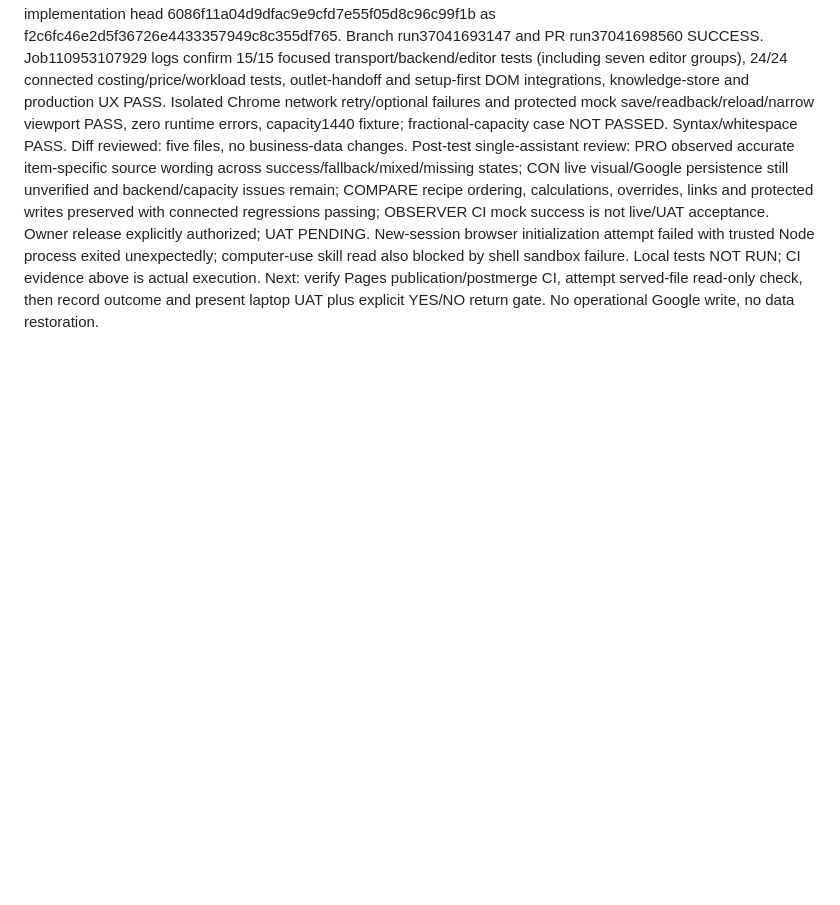
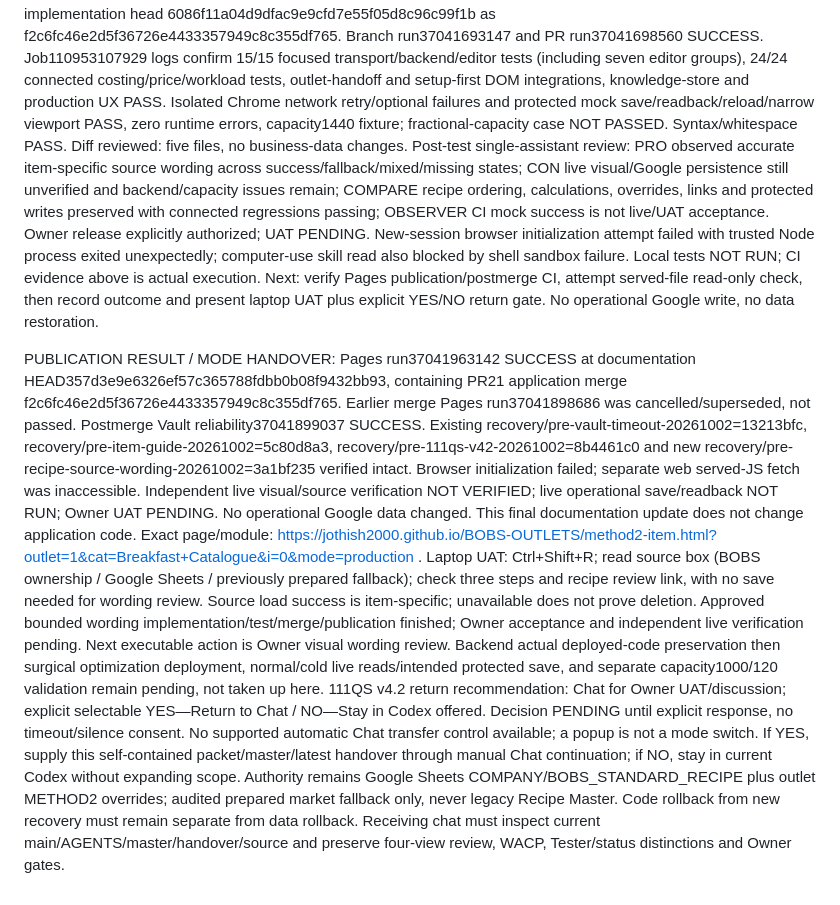
Before and after one commit to jothish2000/BOBS-OUTLETS, a Markdown page: CODEX_HANDOVER_111Q_CURRENT.md, the part around the change. Drawn GitHub-style; blank space fills up the shorter version.

Commit message:
Record published recipe guide and pending Owner UAT return gate

```diff
--- a/CODEX_HANDOVER_111Q_CURRENT.md
+++ b/CODEX_HANDOVER_111Q_CURRENT.md
@@ -1117,3 +1117,7 @@ IMPLEMENTATION CHECKPOINT: bobs-operational-recipes.js exposes retrieved standar
 
 TEST / MERGE RESULT: PR #21 https://github.com/jothish2000/BOBS-OUTLETS/pull/21 merged passing implementation head 6086f11a04d9dfac9e9cfd7e55f05d8c96c99f1b as f2c6fc46e2d5f36726e4433357949c8c355df765. Branch run37041693147 and PR run37041698560 SUCCESS. Job110953107929 logs confirm 15/15 focused transport/backend/editor tests (including seven editor groups), 24/24 connected costing/price/workload tests, outlet-handoff and setup-first DOM integrations, knowledge-store and production UX PASS. Isolated Chrome network retry/optional failures and protected mock save/readback/reload/narrow viewport PASS, zero runtime errors, capacity1440 fixture; fractional-capacity case NOT PASSED. Syntax/whitespace PASS. Diff reviewed: five files, no business-data changes.
 Post-test single-assistant review: PRO observed accurate item-specific source wording across success/fallback/mixed/missing states; CON live visual/Google persistence still unverified and backend/capacity issues remain; COMPARE recipe ordering, calculations, overrides, links and protected writes preserved with connected regressions passing; OBSERVER CI mock success is not live/UAT acceptance. Owner release explicitly authorized; UAT PENDING. New-session browser initialization attempt failed with trusted Node process exited unexpectedly; computer-use skill read also blocked by shell sandbox failure. Local tests NOT RUN; CI evidence above is actual execution. Next: verify Pages publication/postmerge CI, attempt served-file read-only check, then record outcome and present laptop UAT plus explicit YES/NO return gate. No operational Google write, no data restoration.
+
+PUBLICATION RESULT / MODE HANDOVER: Pages run37041963142 SUCCESS at documentation HEAD357d3e9e6326ef57c365788fdbb0b08f9432bb93, containing PR21 application merge f2c6fc46e2d5f36726e4433357949c8c355df765. Earlier merge Pages run37041898686 was cancelled/superseded, not passed. Postmerge Vault reliability37041899037 SUCCESS. Existing recovery/pre-vault-timeout-20261002=13213bfc, recovery/pre-item-guide-20261002=5c80d8a3, recovery/pre-111qs-v42-20261002=8b4461c0 and new recovery/pre-recipe-source-wording-20261002=3a1bf235 verified intact. Browser initialization failed; separate web served-JS fetch was inaccessible. Independent live visual/source verification NOT VERIFIED; live operational save/readback NOT RUN; Owner UAT PENDING. No operational Google data changed. This final documentation update does not change application code.
+Exact page/module: https://jothish2000.github.io/BOBS-OUTLETS/method2-item.html?outlet=1&cat=Breakfast+Catalogue&i=0&mode=production . Laptop UAT: Ctrl+Shift+R; read source box (BOBS ownership / Google Sheets / previously prepared fallback); check three steps and recipe review link, with no save needed for wording review. Source load success is item-specific; unavailable does not prove deletion. Approved bounded wording implementation/test/merge/publication finished; Owner acceptance and independent live verification pending. Next executable action is Owner visual wording review. Backend actual deployed-code preservation then surgical optimization deployment, normal/cold live reads/intended protected save, and separate capacity1000/120 validation remain pending, not taken up here.
+111QS v4.2 return recommendation: Chat for Owner UAT/discussion; explicit selectable YES—Return to Chat / NO—Stay in Codex offered. Decision PENDING until explicit response, no timeout/silence consent. No supported automatic Chat transfer control available; a popup is not a mode switch. If YES, supply this self-contained packet/master/latest handover through manual Chat continuation; if NO, stay in current Codex without expanding scope. Authority remains Google Sheets COMPANY/BOBS_STANDARD_RECIPE plus outlet METHOD2 overrides; audited prepared market fallback only, never legacy Recipe Master. Code rollback from new recovery must remain separate from data rollback. Receiving chat must inspect current main/AGENTS/master/handover/source and preserve four-view review, WACP, Tester/status distinctions and Owner gates.
```
